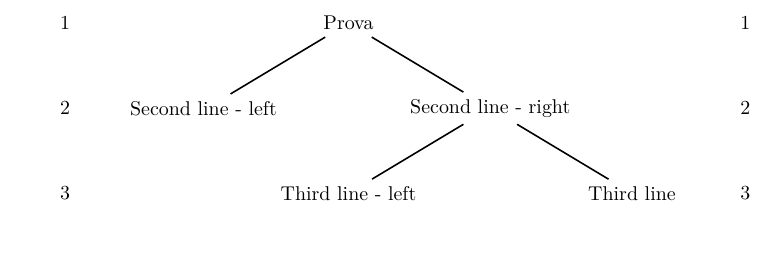
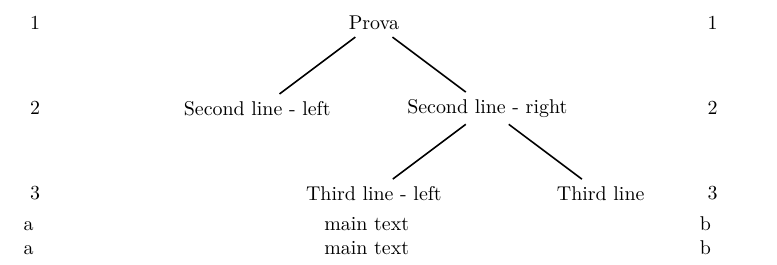
Before and after one commit to maieul/ledmac, a LaTeX document (solution1.tex): part of the page, cut so that both start at the same text. Compiled offline with XeLaTeX.

Commit message:
essayer avec un alignement

```diff
--- a/solution1.tex
+++ b/solution1.tex
@@ -25,8 +25,9 @@
 
 \begin{document}
 
-  \begin{tikzpicture}[sibling distance=5cm,
-                      edge from parent/.style={draw,thick,-}]
+  \noindent\begin{tikzpicture}[sibling distance=4cm,
+                      edge from parent/.style={draw,thick}]
+
    \node(\beledtikzline){Prova\eeledtikzline}
         child {node[align=left] {Second line - left } }
         child {node(\beledtikzline)[align=right] {Second line - right\eeledtikzline}
@@ -36,18 +37,13 @@
 
 
   \foreach \Node in \@eledtikzlines {%\y1=y-coord of the node
-    \path let \p1=($ (\Node) $) in node at (-5,\y1){\Node};
+    \path let \p1=($ (\Node) $) in node at (0,\y1)[text width=\textwidth]{\Node\hfill\Node};
   }
-
-  % loop over the "right" nodes
-  \foreach \Node in \@eledtikzlines {%\y1=y-coord of the node
-    \path let \p1=($ (\Node) $) in node at (7,\y1){\Node};
-  }
+\end{tikzpicture}
 
 
-\end{tikzpicture}
+\noindent a\hfill main text\hfill b
 
-%\lines
-
+\noindent a\hfill main text\hfill b
 
 \end{document}
```
